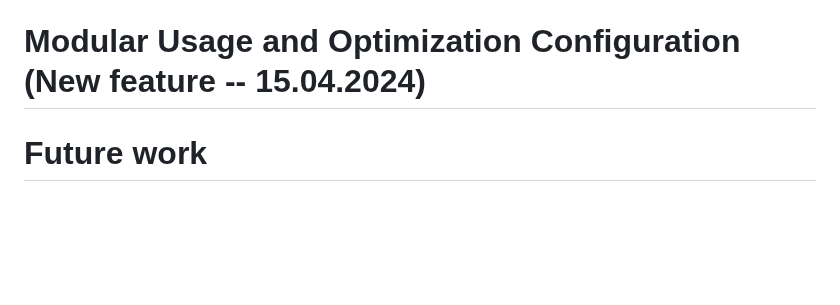
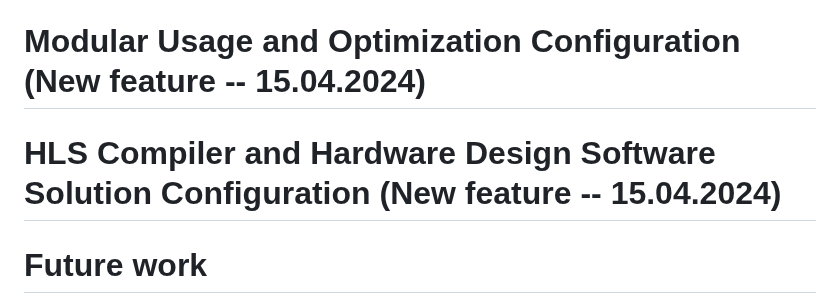
Before and after one commit to umutcanaltin/fpgai_compiler, a Markdown page: paper/paper.md, the part around the change. GitHub-like rendering; blank space fills up the shorter version.

```diff
--- a/paper/paper.md
+++ b/paper/paper.md
@@ -79,6 +79,8 @@ The output report generated by the HLS compiler will be parsed and presented to
 
 # Modular Usage and Optimization Configuration (New feature -- 15.04.2024)
 
+# HLS Compiler and Hardware Design Software Solution Configuration (New feature -- 15.04.2024)
+
 # Future work
 
 Our current engine supports basic architectures like feedforward and convolutional layers. Moving forward, we plan to include more complex models such as recurrent neural networks (RNNs). Additionally, our design is flexible enough to easily integrate new hardware optimization techniques. This adaptability ensures our engine remains at the forefront of FPGA-accelerated deep learning advancements in academia and industry.
```
